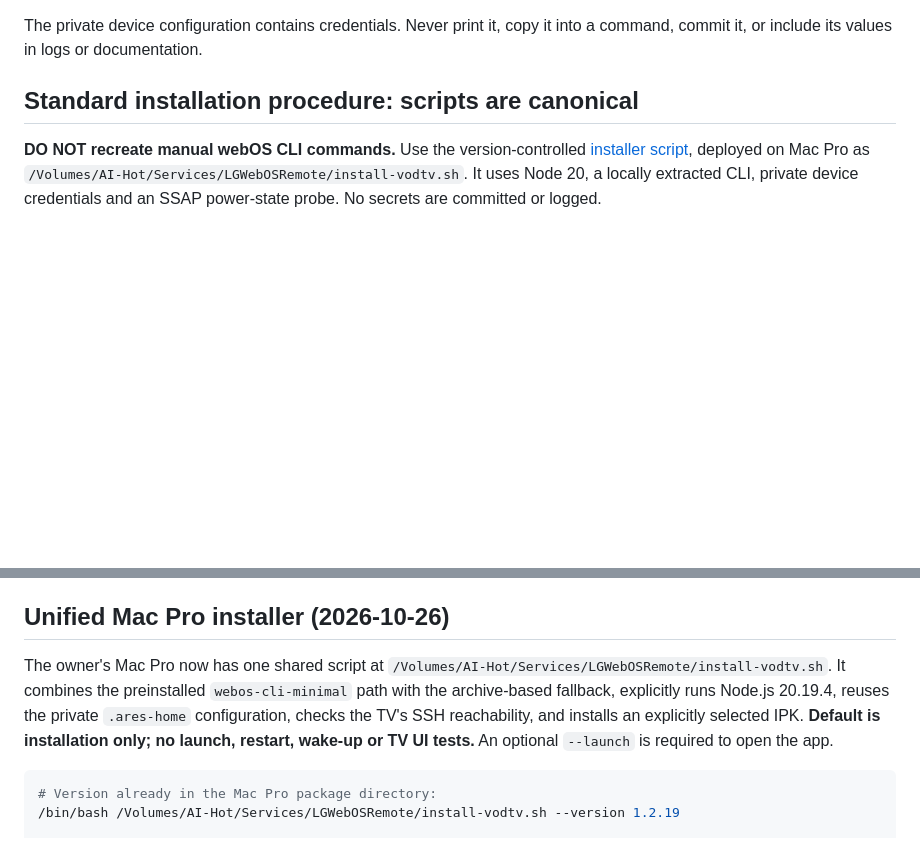
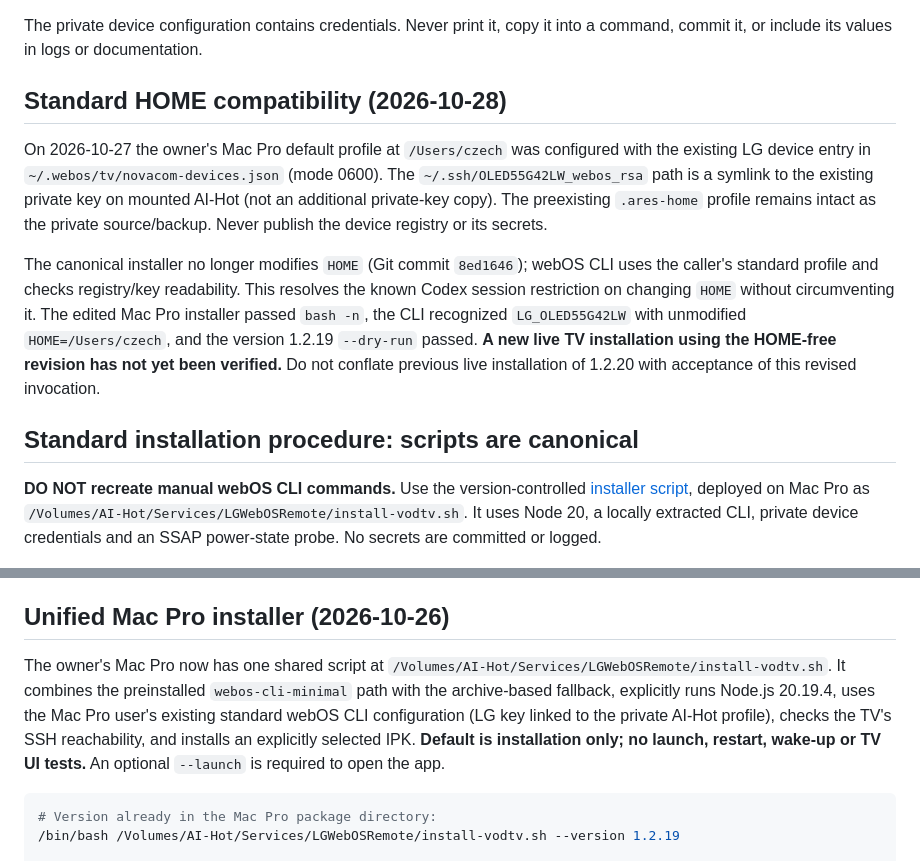
Before and after one commit to darekcze/dc4i-vod-tv, a Markdown page: docs/INSTALLATION-AND-RELEASE.md, 2 parts joined by grey strips. Rendered like a GitHub page; blank space fills up the shorter version.

Commit message:
docs(webos): document HOME-free installer preflight and validation boundary

````diff
--- a/docs/INSTALLATION-AND-RELEASE.md
+++ b/docs/INSTALLATION-AND-RELEASE.md
@@ -16,6 +16,13 @@ All paths below refer to the owner's Mac Pro.
 - Local historical runbook: `/Volumes/AI-Hot/Services/LGWebOSRemote/INSTALL-DC4I-VODTV.md`
 
 The private device configuration contains credentials. Never print it, copy it into a command, commit it, or include its values in logs or documentation.
+
+## Standard HOME compatibility (2026-10-28)
+
+On 2026-10-27 the owner's Mac Pro default profile at `/Users/czech` was configured with the existing LG device entry in `~/.webos/tv/novacom-devices.json` (mode 0600). The `~/.ssh/OLED55G42LW_webos_rsa` path is a symlink to the existing private key on mounted AI-Hot (not an additional private-key copy). The preexisting `.ares-home` profile remains intact as the private source/backup. Never publish the device registry or its secrets.
+
+The canonical installer no longer modifies `HOME` (Git commit `8ed1646`); webOS CLI uses the caller's standard profile and checks registry/key readability. This resolves the known Codex session restriction on changing `HOME` without circumventing it. The edited Mac Pro installer passed `bash -n`, the CLI recognized `LG_OLED55G42LW` with unmodified `HOME=/Users/czech`, and the version 1.2.19 `--dry-run` passed. **A new live TV installation using the HOME-free revision has not yet been verified.** Do not conflate previous live installation of 1.2.20 with acceptance of this revised invocation.
+
 
 ## Standard installation procedure: scripts are canonical
 
@@ -69,7 +76,7 @@ Historical evidence in `/Volumes/AI-Hot/Services/LGWebOSRemote/INSTALL-DC4I-VODT
 
 ## Unified Mac Pro installer (2026-10-26)
 
-The owner's Mac Pro now has one shared script at `/Volumes/AI-Hot/Services/LGWebOSRemote/install-vodtv.sh`. It combines the preinstalled `webos-cli-minimal` path with the archive-based fallback, explicitly runs Node.js 20.19.4, reuses the private `.ares-home` configuration, checks the TV's SSH reachability, and installs an explicitly selected IPK. **Default is installation only; no launch, restart, wake-up or TV UI tests.** An optional `--launch` is required to open the app.
+The owner's Mac Pro now has one shared script at `/Volumes/AI-Hot/Services/LGWebOSRemote/install-vodtv.sh`. It combines the preinstalled `webos-cli-minimal` path with the archive-based fallback, explicitly runs Node.js 20.19.4, uses the Mac Pro user's existing standard webOS CLI configuration (LG key linked to the private AI-Hot profile), checks the TV's SSH reachability, and installs an explicitly selected IPK. **Default is installation only; no launch, restart, wake-up or TV UI tests.** An optional `--launch` is required to open the app.
 
 ```sh
 # Version already in the Mac Pro package directory:
````
